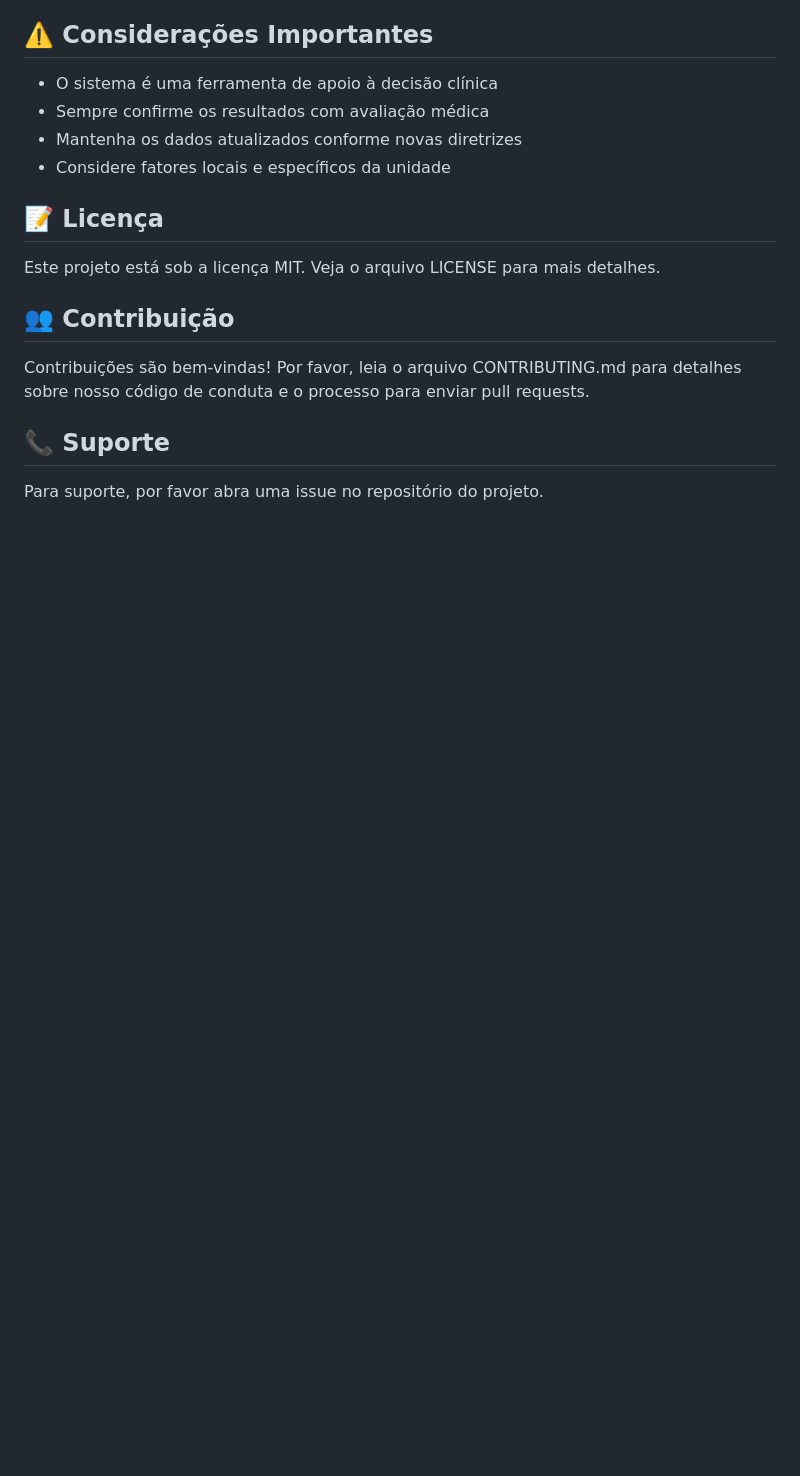
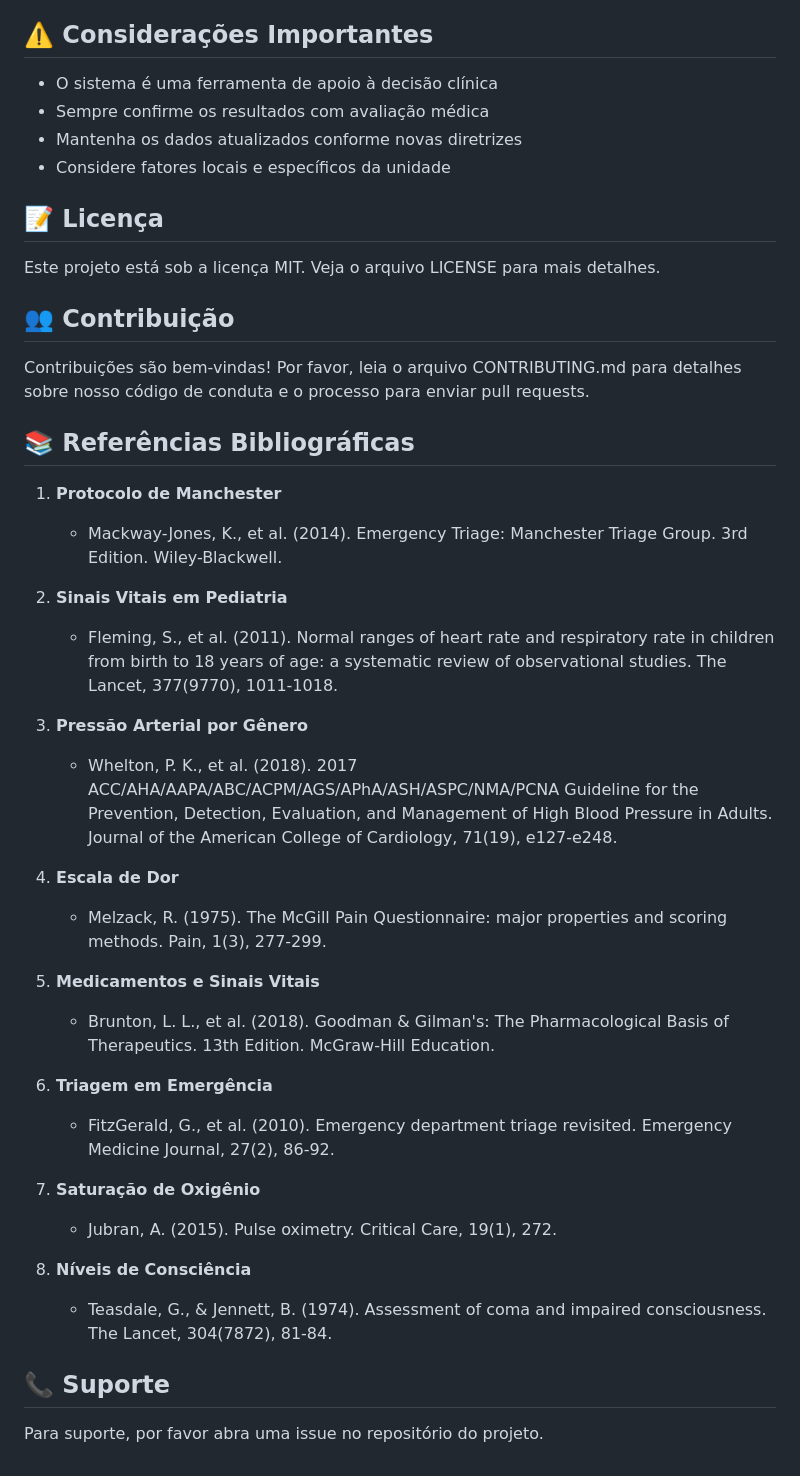
Before and after one commit to mateusdev2311/projetoFip, a Markdown page: README.md, the part around the change. Rendered like a GitHub page; blank space fills up the shorter version.

Commit message:
alteração readme

```diff
--- a/README.md
+++ b/README.md
@@ -107,6 +107,32 @@ Este projeto está sob a licença MIT. Veja o arquivo LICENSE para mais detalhes
 
 Contribuições são bem-vindas! Por favor, leia o arquivo CONTRIBUTING.md para detalhes sobre nosso código de conduta e o processo para enviar pull requests.
 
+## 📚 Referências Bibliográficas
+
+1. **Protocolo de Manchester**
+   - Mackway-Jones, K., et al. (2014). Emergency Triage: Manchester Triage Group. 3rd Edition. Wiley-Blackwell.
+
+2. **Sinais Vitais em Pediatria**
+   - Fleming, S., et al. (2011). Normal ranges of heart rate and respiratory rate in children from birth to 18 years of age: a systematic review of observational studies. The Lancet, 377(9770), 1011-1018.
+
+3. **Pressão Arterial por Gênero**
+   - Whelton, P. K., et al. (2018). 2017 ACC/AHA/AAPA/ABC/ACPM/AGS/APhA/ASH/ASPC/NMA/PCNA Guideline for the Prevention, Detection, Evaluation, and Management of High Blood Pressure in Adults. Journal of the American College of Cardiology, 71(19), e127-e248.
+
+4. **Escala de Dor**
+   - Melzack, R. (1975). The McGill Pain Questionnaire: major properties and scoring methods. Pain, 1(3), 277-299.
+
+5. **Medicamentos e Sinais Vitais**
+   - Brunton, L. L., et al. (2018). Goodman & Gilman's: The Pharmacological Basis of Therapeutics. 13th Edition. McGraw-Hill Education.
+
+6. **Triagem em Emergência**
+   - FitzGerald, G., et al. (2010). Emergency department triage revisited. Emergency Medicine Journal, 27(2), 86-92.
+
+7. **Saturação de Oxigênio**
+   - Jubran, A. (2015). Pulse oximetry. Critical Care, 19(1), 272.
+
+8. **Níveis de Consciência**
+   - Teasdale, G., & Jennett, B. (1974). Assessment of coma and impaired consciousness. The Lancet, 304(7872), 81-84.
+
 ## 📞 Suporte
 
 Para suporte, por favor abra uma issue no repositório do projeto.
```
